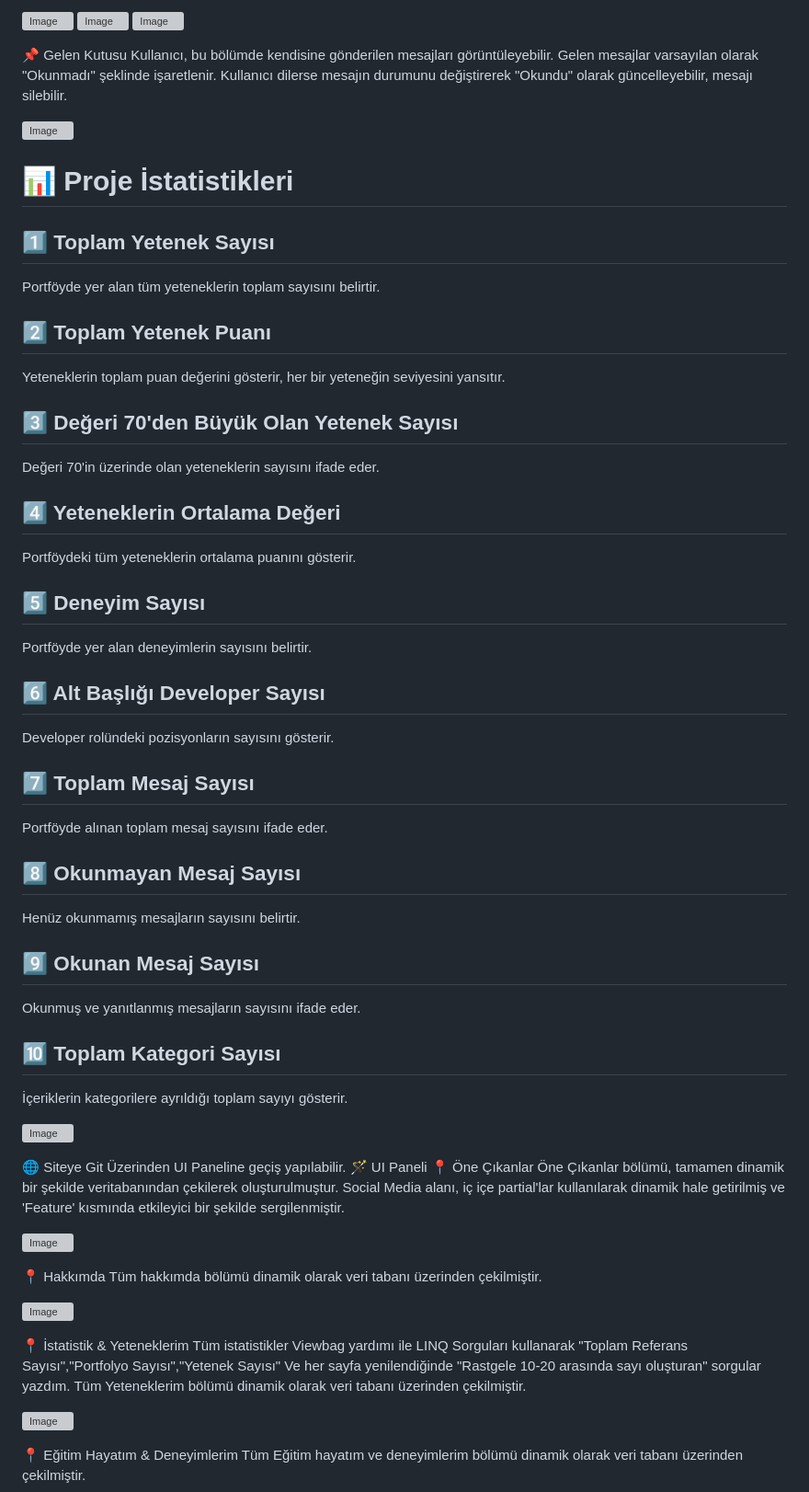
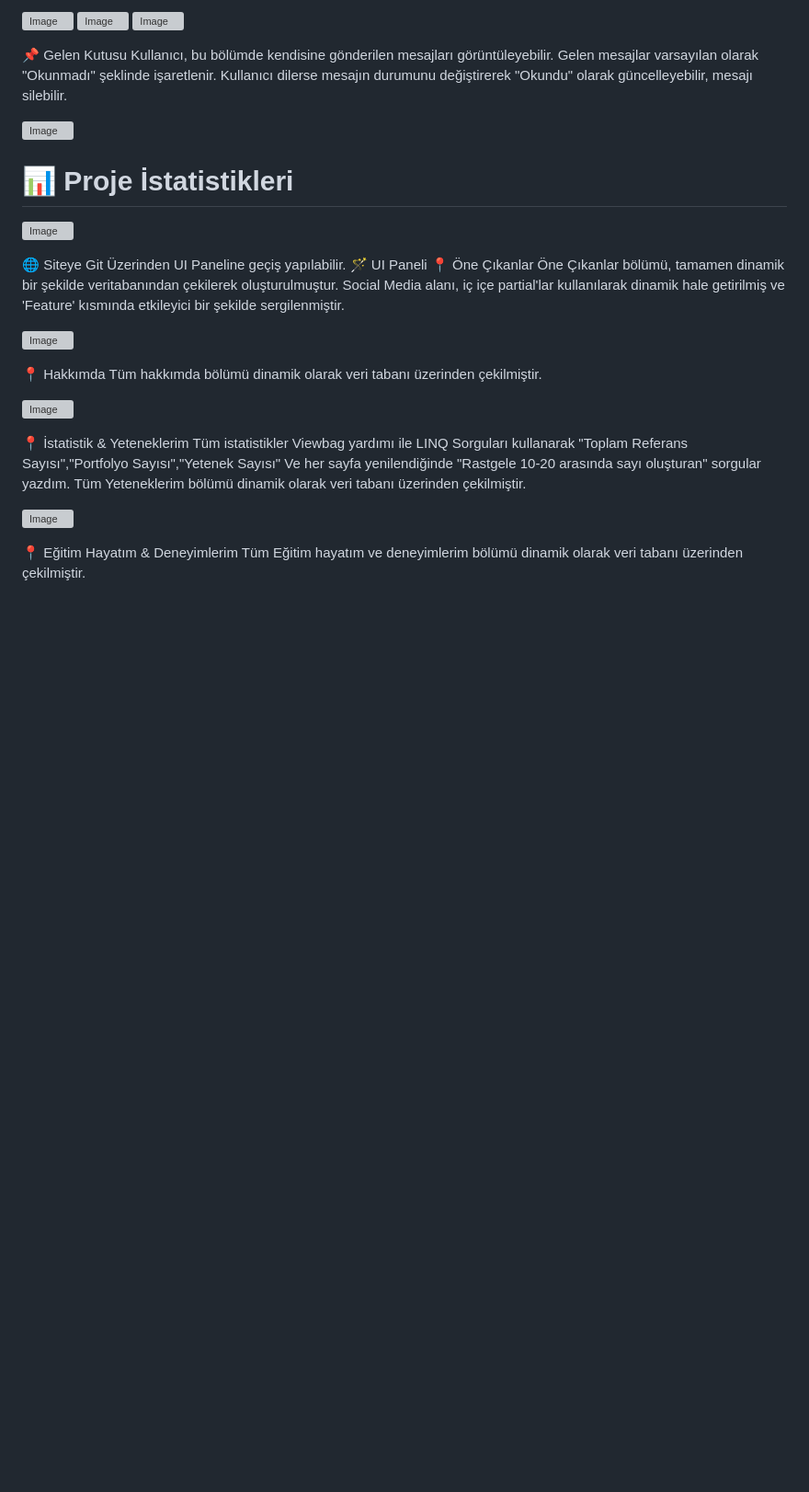
Before and after one commit to KagannCevik/PortfolioCore, a Markdown page: README.md, the part around the change. Shown: that part at 92% size. Rendered like a GitHub page; blank space fills up the shorter version; grey boxes are pictures that could not be loaded.

```diff
--- a/README.md
+++ b/README.md
@@ -80,35 +80,6 @@ Kullanıcı, bu bölümde kendisine gönderilen mesajları görüntüleyebilir.
 
 # 📊 Proje İstatistikleri
 
-## 1️⃣ Toplam Yetenek Sayısı
-Portföyde yer alan tüm yeteneklerin toplam sayısını belirtir.
-
-## 2️⃣ Toplam Yetenek Puanı
-Yeteneklerin toplam puan değerini gösterir, her bir yeteneğin seviyesini yansıtır.
-
-## 3️⃣ Değeri 70'den Büyük Olan Yetenek Sayısı
-Değeri 70'in üzerinde olan yeteneklerin sayısını ifade eder.
-
-## 4️⃣ Yeteneklerin Ortalama Değeri
-Portföydeki tüm yeteneklerin ortalama puanını gösterir.
-
-## 5️⃣ Deneyim Sayısı
-Portföyde yer alan deneyimlerin sayısını belirtir.
-
-## 6️⃣ Alt Başlığı Developer Sayısı
-Developer rolündeki pozisyonların sayısını gösterir.
-
-## 7️⃣ Toplam Mesaj Sayısı
-Portföyde alınan toplam mesaj sayısını ifade eder.
-
-## 8️⃣ Okunmayan Mesaj Sayısı
-Henüz okunmamış mesajların sayısını belirtir.
-
-## 9️⃣ Okunan Mesaj Sayısı
-Okunmuş ve yanıtlanmış mesajların sayısını ifade eder.
-
-## 🔟 Toplam Kategori Sayısı
-İçeriklerin kategorilere ayrıldığı toplam sayıyı gösterir.
 
 ![Image](https://github.com/user-attachments/assets/2ac40579-8294-4d9e-adda-606b04b2f00d)
 
```
